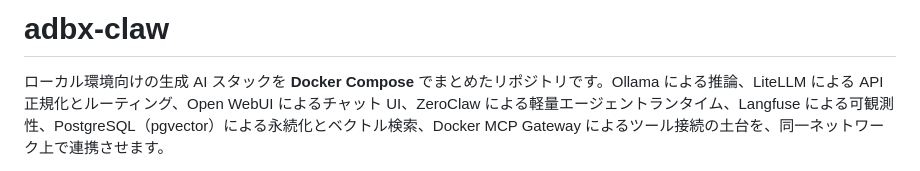
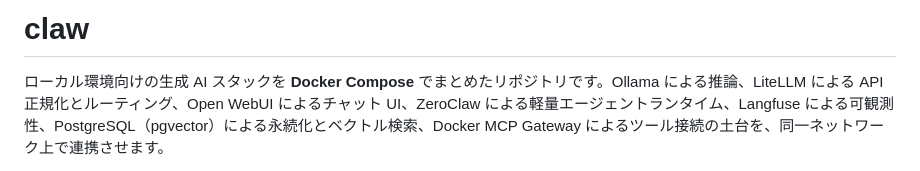
Before and after one commit to rhsmz/claw, a Markdown page: README.md, the part around the change. GitHub-like rendering.

```diff
--- a/README.md
+++ b/README.md
@@ -1,4 +1,4 @@
-# adbx-claw
+# claw
 
 ローカル環境向けの生成 AI スタックを **Docker Compose** でまとめたリポジトリです。Ollama による推論、LiteLLM による API 正規化とルーティング、Open WebUI によるチャット UI、ZeroClaw による軽量エージェントランタイム、Langfuse による可観測性、PostgreSQL（pgvector）による永続化とベクトル検索、Docker MCP Gateway によるツール接続の土台を、同一ネットワーク上で連携させます。
 
```
